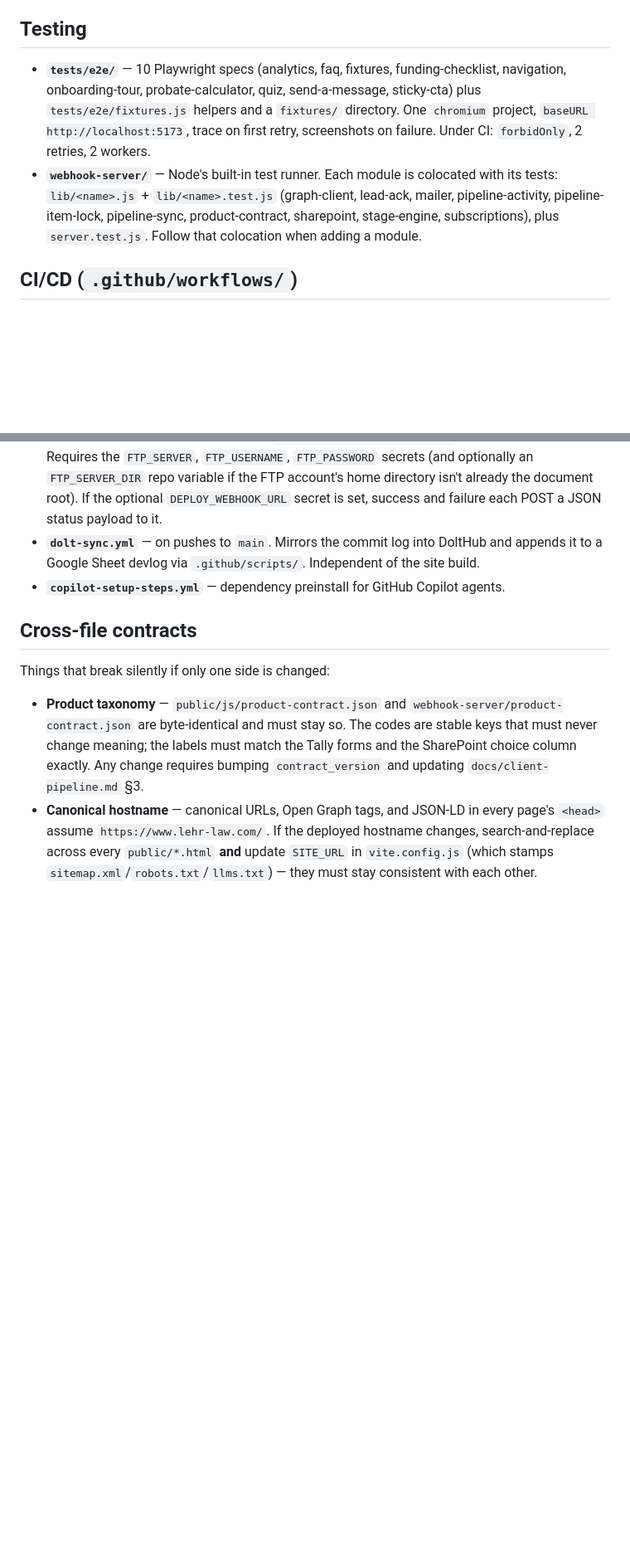
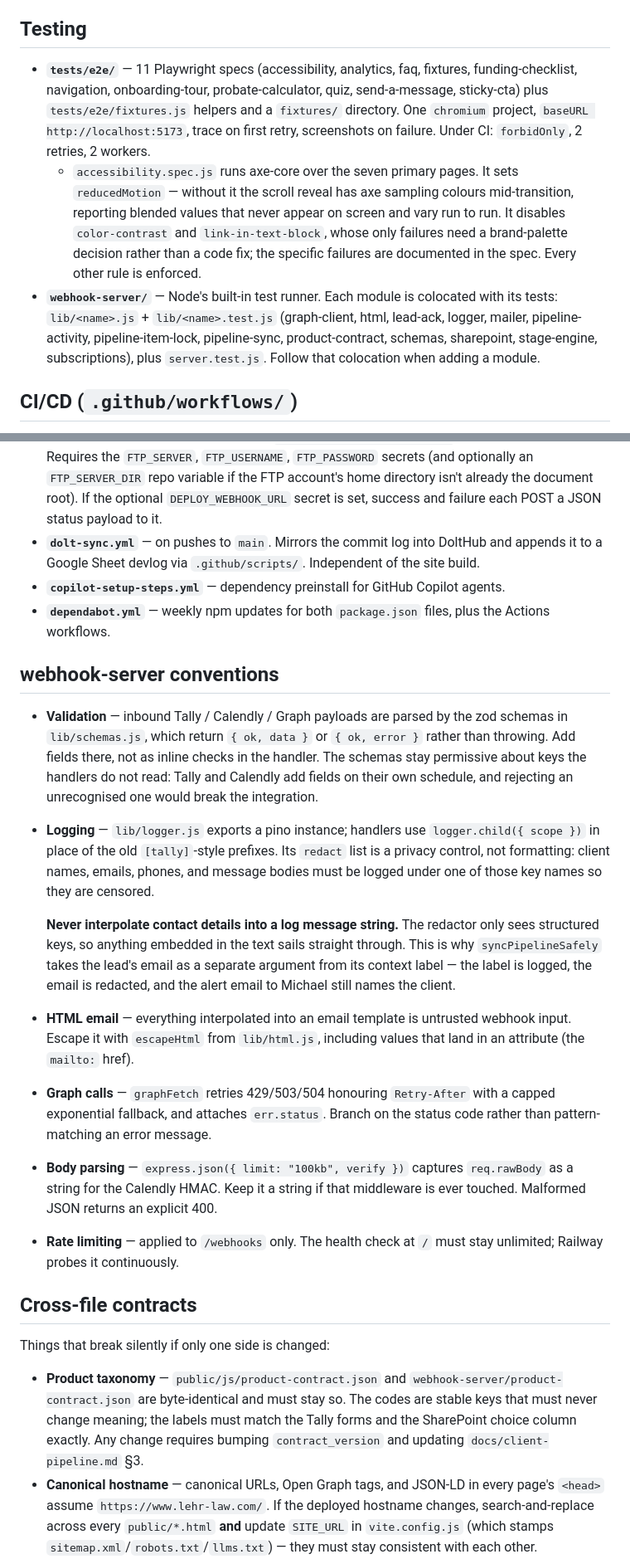
Before and after one commit to ohdaveed/michael3.0, a Markdown page: CLAUDE.md, 2 parts joined by grey strips. Shown at 83% size. Drawn GitHub-style; blank space fills up the shorter version.

Commit message:
docs: document the new tooling in CLAUDE.md
Now that #18 has merged, these land on top of the corrected text rather
than conflicting with it — which is why they were held back rather than
written against the stale version on main.

Covers what this PR adds: the check gate now including lint,
eslint.config.mjs and why it is .mjs, the accessibility spec (its
reducedMotion requirement and the two rules disabled pending a palette
decision), the new html/logger/schemas lib modules, and dependabot.

Adds a webhook-server conventions section. The load-bearing entry is the
pino redaction rule: the redactor only matches structured keys, so any
contact detail interpolated into a message string bypasses it entirely.
That is a trap I fell into on the first pass here — syncPipelineSafely's
context label read "Tally submission sub_9 <jane@example.com>" and the
address went straight to the log despite the redact list being right
there. Documenting the rule, not just the outcome, so the next change
does not reintroduce it.

Co-Authored-By: Claude Opus 5 <noreply@anthropic.com>
Claude-Session: https://claude.ai/code/session_01VMQMJx6yWaR5k2XFvKw28n

```diff
--- a/CLAUDE.md
+++ b/CLAUDE.md
@@ -67,8 +67,9 @@ Then two further `vite.config.js` edits, neither of which is required and which
 
 ## Testing
 
-- **`tests/e2e/`** — 10 Playwright specs (analytics, faq, fixtures, funding-checklist, navigation, onboarding-tour, probate-calculator, quiz, send-a-message, sticky-cta) plus `tests/e2e/fixtures.js` helpers and a `fixtures/` directory. One `chromium` project, `baseURL http://localhost:5173`, trace on first retry, screenshots on failure. Under CI: `forbidOnly`, 2 retries, 2 workers.
-- **`webhook-server/`** — Node's built-in test runner. Each module is colocated with its tests: `lib/<name>.js` + `lib/<name>.test.js` (graph-client, lead-ack, mailer, pipeline-activity, pipeline-item-lock, pipeline-sync, product-contract, sharepoint, stage-engine, subscriptions), plus `server.test.js`. Follow that colocation when adding a module.
+- **`tests/e2e/`** — 11 Playwright specs (accessibility, analytics, faq, fixtures, funding-checklist, navigation, onboarding-tour, probate-calculator, quiz, send-a-message, sticky-cta) plus `tests/e2e/fixtures.js` helpers and a `fixtures/` directory. One `chromium` project, `baseURL http://localhost:5173`, trace on first retry, screenshots on failure. Under CI: `forbidOnly`, 2 retries, 2 workers.
+  - `accessibility.spec.js` runs axe-core over the seven primary pages. It sets `reducedMotion` — without it the scroll reveal has axe sampling colours mid-transition, reporting blended values that never appear on screen and vary run to run. It disables `color-contrast` and `link-in-text-block`, whose only failures need a brand-palette decision rather than a code fix; the specific failures are documented in the spec. Every other rule is enforced.
+- **`webhook-server/`** — Node's built-in test runner. Each module is colocated with its tests: `lib/<name>.js` + `lib/<name>.test.js` (graph-client, html, lead-ack, logger, mailer, pipeline-activity, pipeline-item-lock, pipeline-sync, product-contract, schemas, sharepoint, stage-engine, subscriptions), plus `server.test.js`. Follow that colocation when adding a module.
 
 ## CI/CD (`.github/workflows/`)
 
@@ -76,6 +77,19 @@ Then two further `vite.config.js` edits, neither of which is required and which
 - **`deploy.yml`** — "Deploy to Bluehost". Runs on pushes to `main` that touch `public/**`, `vite.config.js`, `package.json`, or the workflow file itself, plus `workflow_dispatch`. Installs deps, runs `npm run check`, builds, then uploads `dist/` via `SamKirkland/FTP-Deploy-Action` over FTPS using an FTP-diff state file (`.ftp-deploy-sync-state.json`) kept server-side. Requires the `FTP_SERVER`, `FTP_USERNAME`, `FTP_PASSWORD` secrets (and optionally an `FTP_SERVER_DIR` repo variable if the FTP account's home directory isn't already the document root). If the optional `DEPLOY_WEBHOOK_URL` secret is set, success and failure each POST a JSON status payload to it.
 - **`dolt-sync.yml`** — on pushes to `main`. Mirrors the commit log into DoltHub and appends it to a Google Sheet devlog via `.github/scripts/`. Independent of the site build.
 - **`copilot-setup-steps.yml`** — dependency preinstall for GitHub Copilot agents.
+- **`dependabot.yml`** — weekly npm updates for both `package.json` files, plus the Actions workflows.
+
+## webhook-server conventions
+
+- **Validation** — inbound Tally / Calendly / Graph payloads are parsed by the zod schemas in `lib/schemas.js`, which return `{ ok, data }` or `{ ok, error }` rather than throwing. Add fields there, not as inline checks in the handler. The schemas stay permissive about keys the handlers do not read: Tally and Calendly add fields on their own schedule, and rejecting an unrecognised one would break the integration.
+- **Logging** — `lib/logger.js` exports a pino instance; handlers use `logger.child({ scope })` in place of the old `[tally]`-style prefixes. Its `redact` list is a privacy control, not formatting: client names, emails, phones, and message bodies must be logged under one of those key names so they are censored.
+
+  **Never interpolate contact details into a log message string.** The redactor only sees structured keys, so anything embedded in the text sails straight through. This is why `syncPipelineSafely` takes the lead's email as a separate argument from its context label — the label is logged, the email is redacted, and the alert email to Michael still names the client.
+
+- **HTML email** — everything interpolated into an email template is untrusted webhook input. Escape it with `escapeHtml` from `lib/html.js`, including values that land in an attribute (the `mailto:` href).
+- **Graph calls** — `graphFetch` retries 429/503/504 honouring `Retry-After` with a capped exponential fallback, and attaches `err.status`. Branch on the status code rather than pattern-matching an error message.
+- **Body parsing** — `express.json({ limit: "100kb", verify })` captures `req.rawBody` as a string for the Calendly HMAC. Keep it a string if that middleware is ever touched. Malformed JSON returns an explicit 400.
+- **Rate limiting** — applied to `/webhooks` only. The health check at `/` must stay unlimited; Railway probes it continuously.
 
 ## Cross-file contracts
 
```
Also changed, not shown: other parts of CLAUDE.md (+2 -2 lines).
